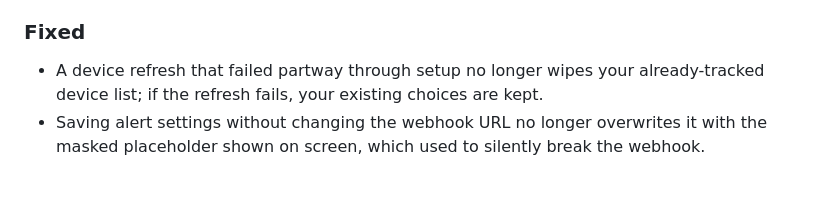
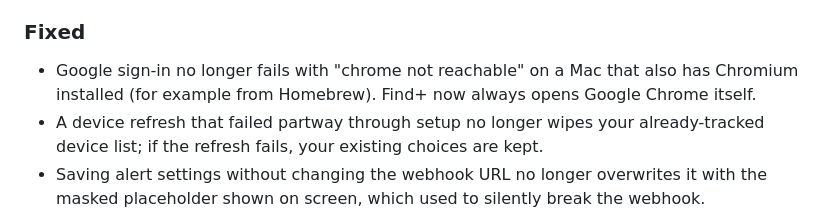
Before and after one commit to acamarata/findplus, a Markdown page: CHANGELOG.md, the part around the change. Rendered like a GitHub page; blank space fills up the shorter version.

Commit message:
docs(changelog): note the Chromium-on-PATH sign-in fix

```diff
--- a/CHANGELOG.md
+++ b/CHANGELOG.md
@@ -54,6 +54,8 @@ Versioning: [Semantic Versioning](https://semver.org/).
   raw server text or mismatched time formats.
 
 ### Fixed
+- Google sign-in no longer fails with "chrome not reachable" on a Mac that also has Chromium
+  installed (for example from Homebrew). Find+ now always opens Google Chrome itself.
 - A device refresh that failed partway through setup no longer wipes your already-tracked
   device list; if the refresh fails, your existing choices are kept.
 - Saving alert settings without changing the webhook URL no longer overwrites it with the
```
